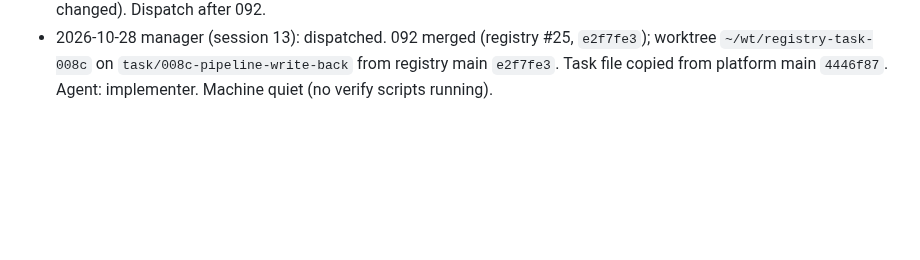
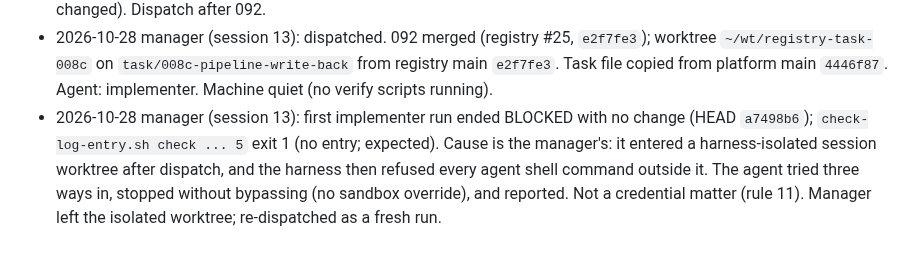
Before and after one commit to worldofmodcraft/registry, a Markdown page: docs/tasks/008c-pipeline-write-back.md, the part around the change. Drawn GitHub-style; blank space fills up the shorter version.

Commit message:
Task 008c: log the blocked first run and re-dispatch
Co-Authored-By: Claude Opus 5.5 <noreply@anthropic.com>
Claude-Session: https://claude.ai/code/session_01EaRZnpQoM69cagDyE5Dx3n

```diff
--- a/docs/tasks/008c-pipeline-write-back.md
+++ b/docs/tasks/008c-pipeline-write-back.md
@@ -105,3 +105,4 @@ unpublished). The Actions run log is not used as the permanent reference (retent
   function under test; multi-element rows run once per T1 element; (4 LOW) error named `WriteBackRefused(PipelineError)` with `reason` codes;
   (5 LOW) status. **spec-approved** (manager, after two independent rounds; mechanical round-2 fixes, no decision changed). Dispatch after 092.
 - 2026-10-28 manager (session 13): dispatched. 092 merged (registry #25, `e2f7fe3`); worktree `~/wt/registry-task-008c` on `task/008c-pipeline-write-back` from registry main `e2f7fe3`. Task file copied from platform main `4446f87`. Agent: implementer. Machine quiet (no verify scripts running).
+- 2026-10-28 manager (session 13): first implementer run ended BLOCKED with no change (HEAD `a7498b6`); `check-log-entry.sh check ... 5` exit 1 (no entry; expected). Cause is the manager's: it entered a harness-isolated session worktree after dispatch, and the harness then refused every agent shell command outside it. The agent tried three ways in, stopped without bypassing (no sandbox override), and reported. Not a credential matter (rule 11). Manager left the isolated worktree; re-dispatched as a fresh run.
```
